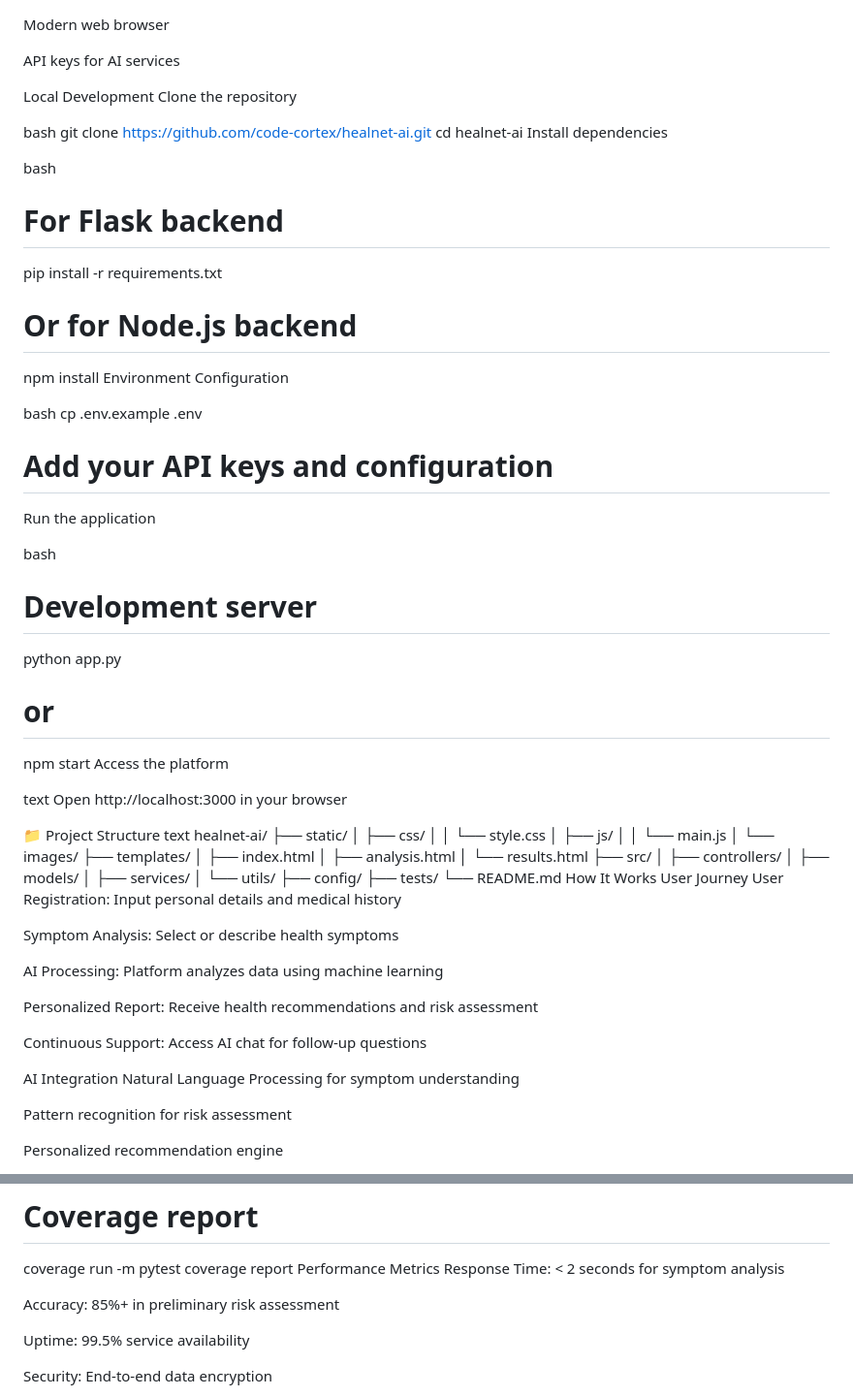
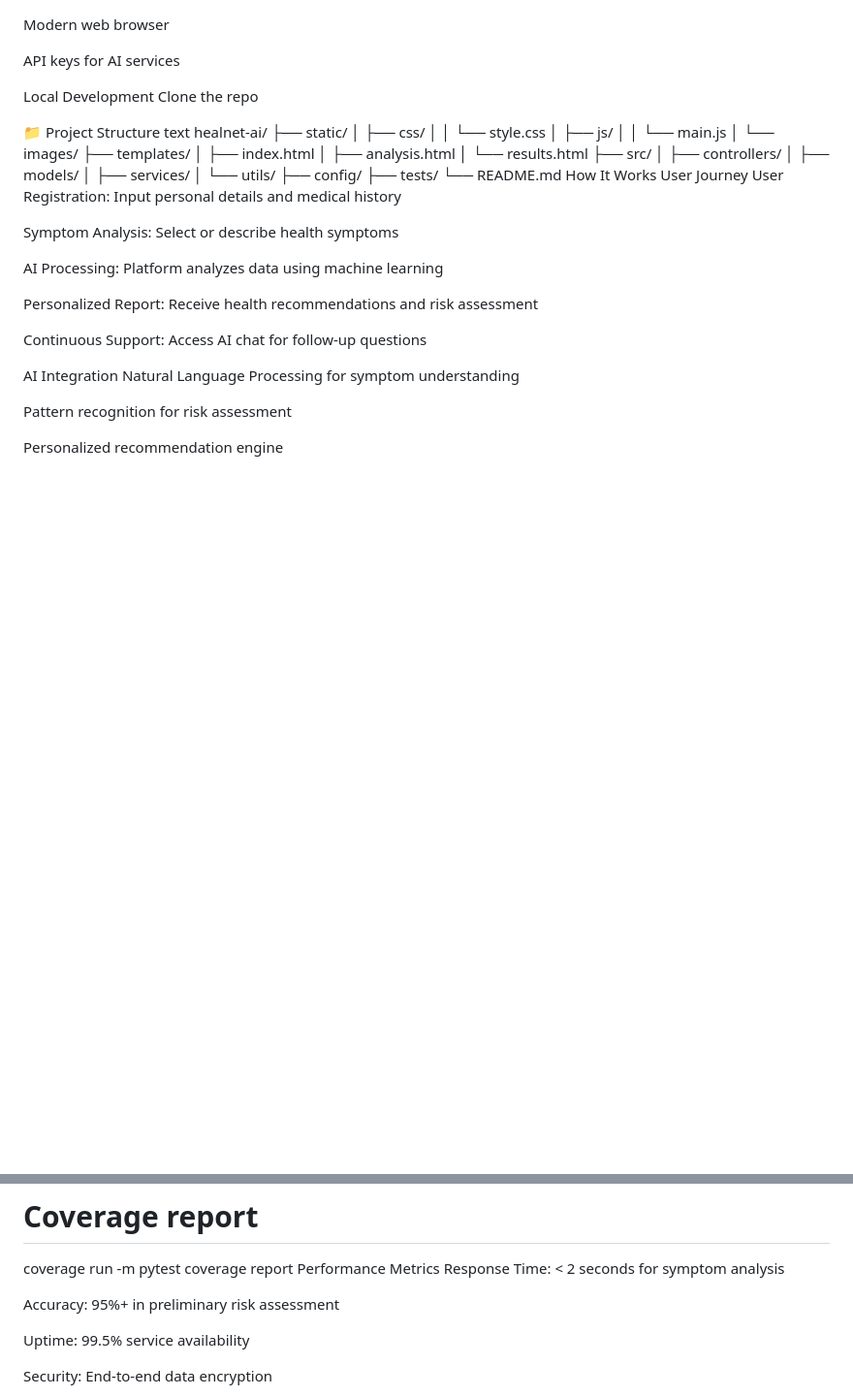
Before and after one commit to khateebarifparvez-oss/HealNet-AI, a Markdown page: HealNet AI/README.md, 2 parts joined by grey strips. Shown at 97% size. GitHub-like rendering; blank space fills up the shorter version.

Commit message:
Revise README.md for clarity

```diff
--- a/HealNet AI/README.md
+++ b/HealNet AI/README.md
@@ -54,35 +54,7 @@ Modern web browser
 API keys for AI services
 
 Local Development
-Clone the repository
-
-bash
-git clone https://github.com/code-cortex/healnet-ai.git
-cd healnet-ai
-Install dependencies
-
-bash
-# For Flask backend
-pip install -r requirements.txt
-
-# Or for Node.js backend
-npm install
-Environment Configuration
-
-bash
-cp .env.example .env
-# Add your API keys and configuration
-Run the application
-
-bash
-# Development server
-python app.py
-# or
-npm start
-Access the platform
-
-text
-Open http://localhost:3000 in your browser
+Clone the repo
 
 
 📁 Project Structure
@@ -157,7 +129,7 @@ coverage report
 Performance Metrics
 Response Time: < 2 seconds for symptom analysis
 
-Accuracy: 85%+ in preliminary risk assessment
+Accuracy: 95%+ in preliminary risk assessment
 
 Uptime: 99.5% service availability
 
```
